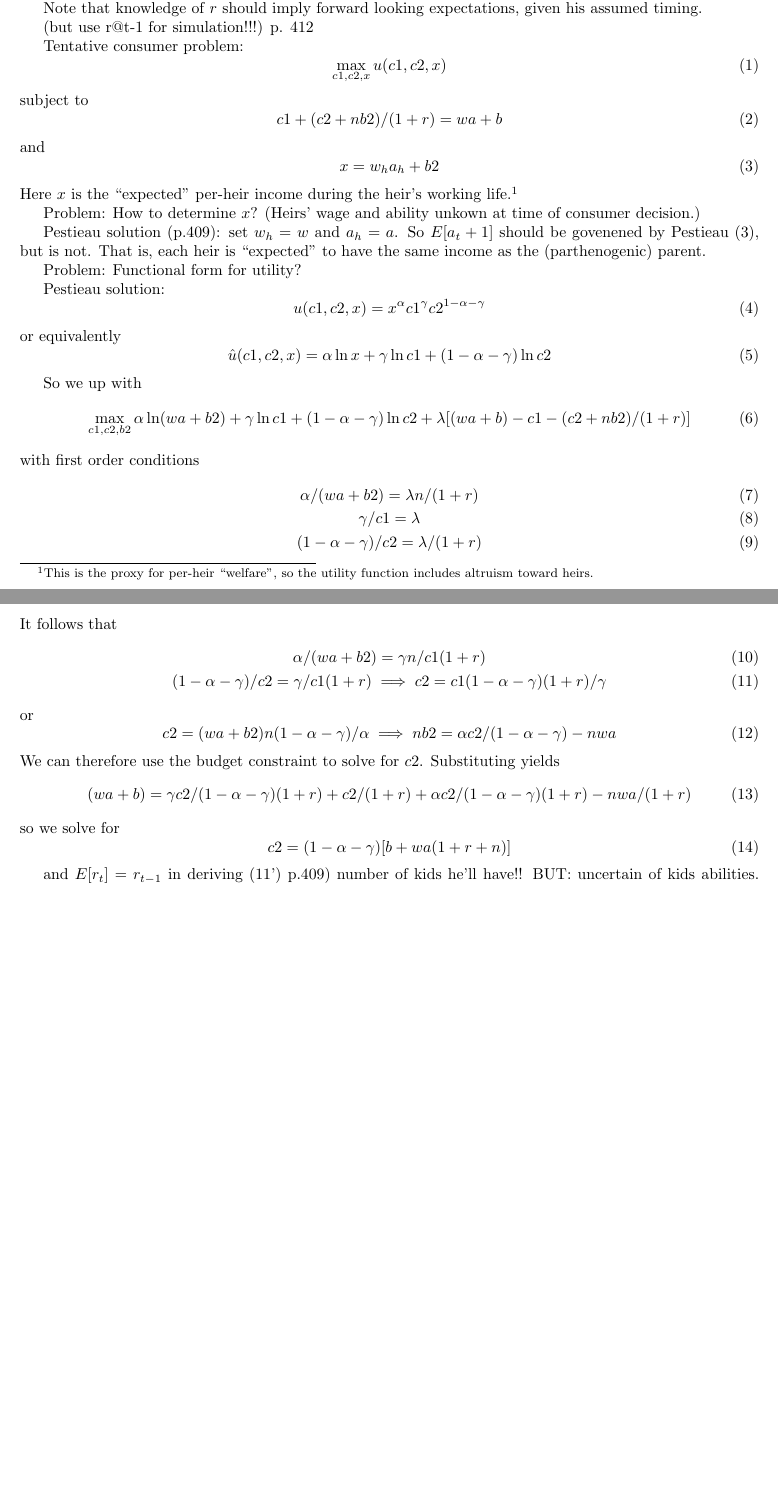
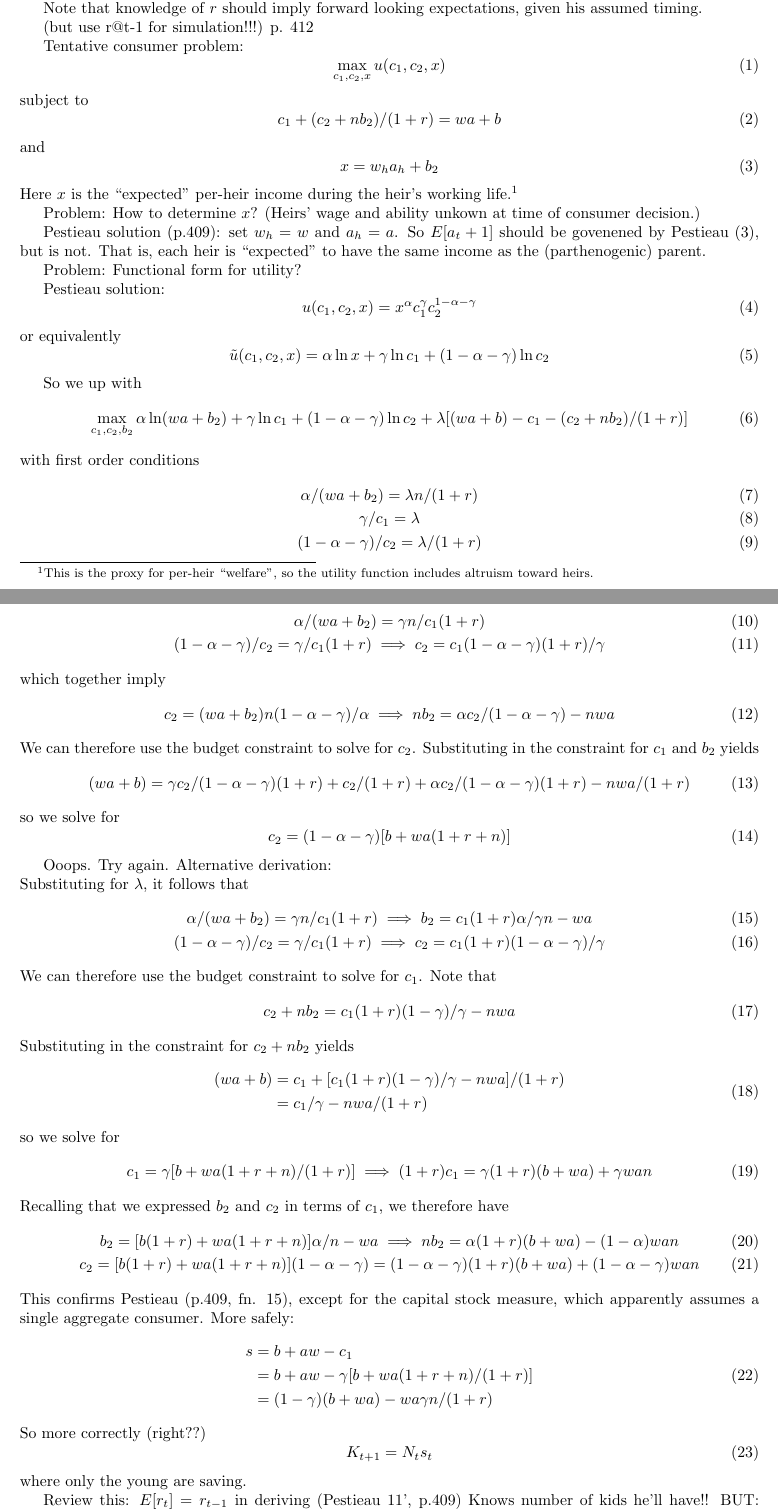
Before and after one commit to alan-isaac/econpy, a LaTeX document (text/pestieau1984background.tex): two parts of pages 1 and 2 of 3 before the commit and two parts of pages 1 and 2 of 4 after it, joined at a grey line, cut so that both start at the same text, the shorter picture padded with empty space. Compiled offline with pdfLaTeX.

Commit message:
Add model algebra to pestieau1984background.tex.

```diff
--- a/text/pestieau1984background.tex
+++ b/text/pestieau1984background.tex
@@ -29,7 +29,7 @@ consume $c1$,
 
 Note that income is exogenous.
 
-Period 1 knowledge (used to pick $c1$):
+Period 1 knowledge (used to pick $c_{1}$):
 own inheritance ($b$),
 income ($wa)$, $r$.
 
@@ -40,15 +40,15 @@ given his assumed timing.
 
 Tentative consumer problem:
 \begin{equation}
-\max_{c1,c2,x} u(c1, c2, x)
+\max_{c_{1},c_{2},x} u(c_{1}, c_{2}, x)
 \end{equation}
 subject to
 \begin{equation}
-c1 + (c2 + n b2)/(1+r) = w a + b
+c_{1} + (c_{2} + n b_{2})/(1+r) = w a + b
 \end{equation}
 and
 \begin{equation}
-x = w_{h}a_{h}+ b2
+x = w_{h}a_{h}+ b_{2}
 \end{equation}
 Here $x$ is the ``expected'' per-heir income during the heir's working life.%
 \footnote{%
@@ -69,52 +69,108 @@ Problem: Functional form for utility?
 
 Pestieau solution:
 \begin{equation}
-u(c1, c2, x) = x^{\alpha} c1^{\gamma} c2^{1-\alpha-\gamma}
+u(c_{1}, c_{2}, x) = x^{\alpha} c_{1}^{\gamma} c_{2}^{1-\alpha-\gamma}
 \end{equation}
 or equivalently
 \begin{equation}
-\hat{u}(c1, c2, x) = \alpha \ln x +\gamma \ln c1 + (1-\alpha-\gamma) \ln c2
+\tilde{u}(c_{1}, c_{2}, x) = \alpha \ln x +\gamma \ln c_{1} + (1-\alpha-\gamma) \ln c_{2}
 \end{equation}
 %claims Pestieau and Posen show separability result
 
 
 So we up with
 \begin{equation}
-\max_{c1, c2, b2}
-\alpha \ln (wa+ b2)
-+ \gamma \ln c1
-+ (1-\alpha-\gamma) \ln c2
-+ \lambda[ (w a + b) - c1 - (c2 + n b2)/(1+r)]
+\max_{c_{1}, c_{2}, b_{2}}
+\alpha \ln (wa+ b_{2})
++ \gamma \ln c_{1}
++ (1-\alpha-\gamma) \ln c_{2}
++ \lambda [ (w a + b) - c_{1} - (c_{2} + n b_{2})/(1+r)]
 \end{equation}
 with first order conditions
 \begin{gather}
-\alpha/(wa+b2) = \lambda n/(1+r)
+\alpha/(wa+b_{2}) = \lambda n/(1+r)
 \\
-\gamma/c1 = \lambda
+\gamma/c_{1} = \lambda
 \\
-(1-\alpha-\gamma)/ c2 = \lambda / (1+r)
+(1-\alpha-\gamma)/ c_{2} = \lambda / (1+r)
 \end{gather}
-It follows that
+Substituting for $\lambda$, it follows that
 \begin{gather}
-\alpha/(wa+b2) = \gamma n/ c1 (1+r)
+\alpha/(wa+b_{2}) = \gamma n/ c_{1} (1+r)
 \\
-(1-\alpha-\gamma)/ c2 = \gamma / c1 (1+r)  \implies  c2 = c1 (1-\alpha-\gamma)(1+r)/\gamma
+(1-\alpha-\gamma)/ c_{2} = \gamma / c_{1} (1+r)  \implies  c_{2} = c_{1} (1-\alpha-\gamma)(1+r)/\gamma
 \end{gather}
-or
+which together imply
 \begin{equation}
-c2 = (wa+b2)n(1-\alpha-\gamma)/\alpha \implies n b2 = \alpha c2 /(1-\alpha-\gamma)  - nwa
+c_{2} = (wa+b_{2})n(1-\alpha-\gamma)/\alpha \implies n b_{2} = \alpha c_{2} /(1-\alpha-\gamma)  - nwa
 \end{equation}
-We can therefore use the budget constraint to solve for $c2$.
-Substituting yields
+We can therefore use the budget constraint to solve for $c_{2}$.
+Substituting in the constraint for $c_{1}$ and $b_{2}$ yields
 \begin{equation}
-(w a + b) = \gamma c2/(1-\alpha-\gamma)(1+r) + c2/(1+r) + \alpha c2/(1-\alpha-\gamma)(1+r) - nwa/(1+r)
+(w a + b) = \gamma c_{2}/(1-\alpha-\gamma)(1+r) + c_{2}/(1+r) + \alpha c_{2}/(1-\alpha-\gamma)(1+r) - nwa/(1+r)
 \end{equation}
 so we solve for
 \begin{equation}
-c2 = (1-\alpha-\gamma)[b + wa(1+r+n)]
+c_{2} = (1-\alpha-\gamma)[b + wa(1+r+n)]
 \end{equation}
 
+Ooops.  Try again.
+Alternative derivation:\\
+Substituting for $\lambda$, it follows that
+\begin{gather}
+\alpha/(wa+b_{2}) = \gamma n/ c_{1} (1+r) \implies b_{2} = c_{1} (1+r) \alpha /\gamma n - wa
+\\
+(1-\alpha-\gamma)/ c_{2} = \gamma / c_{1} (1+r)  \implies  c_{2} = c_{1}(1+r) (1-\alpha-\gamma)/\gamma
+\end{gather}
+We can therefore use the budget constraint to solve for $c_{1}$.
+Note that
+\begin{equation}
+c_{2} + n b_{2} = c_{1}(1+r)(1-\gamma)/\gamma - nwa
+\end{equation}
+Substituting in the constraint for $c_{2} + n b_{2}$ yields
+\begin{equation}
+\begin{split}
+(w a + b)
+&= c_{1} + [c_{1}(1+r)(1-\gamma)/\gamma - nwa]/(1+r)
+\\
+&= c_{1}/\gamma - nwa/(1+r)
+\end{split}
+\end{equation}
+so we solve for
+\begin{equation}
+c_{1} = \gamma[b + wa(1+r+n)/(1+r)] \implies
+(1+r)c_{1} = \gamma(1+r)(b + wa) + \gamma wan
+\end{equation}
+Recalling that we expressed $b_{2}$ and $c_{2}$ in terms of $c_{1}$, we therefore have
+\begin{gather}
+b_{2} =  [b(1+r) + wa(1+r+n)] \alpha /n - wa \implies nb_{2} = \alpha(1+r)(b+wa) - (1-\alpha)wan
+\\
+c_{2} = [b(1+r) + wa(1+r+n)] (1-\alpha-\gamma) = (1-\alpha-\gamma)(1+r)(b+wa) + (1-\alpha-\gamma)wan
+\end{gather}
+This confirms Pestieau (p.409, fn. 15), except for the capital stock measure,
+which apparently assumes a single aggregate consumer.  More safely:
+\begin{equation}
+\begin{split}
+s
+&= b + aw - c_{1}
+\\
+&= b + aw - \gamma[b + wa(1+r+n)/(1+r)]
+\\
+&= (1-\gamma)(b+wa) - wa \gamma n/(1+r)
+\end{split}
+\end{equation}
+So more correctly (right??)  %chk
+\begin{equation}
+K_{t+1} = N_{t} s_{t}
+\end{equation}
+where only the young are saving.
 
-and $E[r_t] = r_{t-1}$ in deriving (11')  p.409)
-number of kids he'll have!!
-BUT: uncertain of kids abilities.  (Expects own ability reproduced; not RE!)
+% Ioannides, Yannis M.
+%``On the Distribution of Wealth and Intergenerational Transfers," with R. Sato, Journal of Labor Economics, 5, 3, 1987, 366-385.
+%``Heritability of Ability, Intergenerational Transfers and The Distribution of Wealth," International Economic Review, 27, 3, October 1986,  611-623.
+%``Taxation and the Distribution of Income and Wealth," with R. Sato, in D. Biehl, K. Roskamp and W. Stolper, eds., Public Finance and Economic Growth, Proceedings, 37th Congress of the International Institute of Public Finance, Tokyo, September 1981, Wayne State University Press 1983, 367-386.
+
+Review this:
+$E[r_t] = r_{t-1}$ in deriving (Pestieau 11',  p.409)
+Knows number of kids he'll have!!
+BUT: uncertain of kids abilities.
```
Also changed, not shown: text/pestieau1984background.tex (9 more changed lines), 1 other file.
